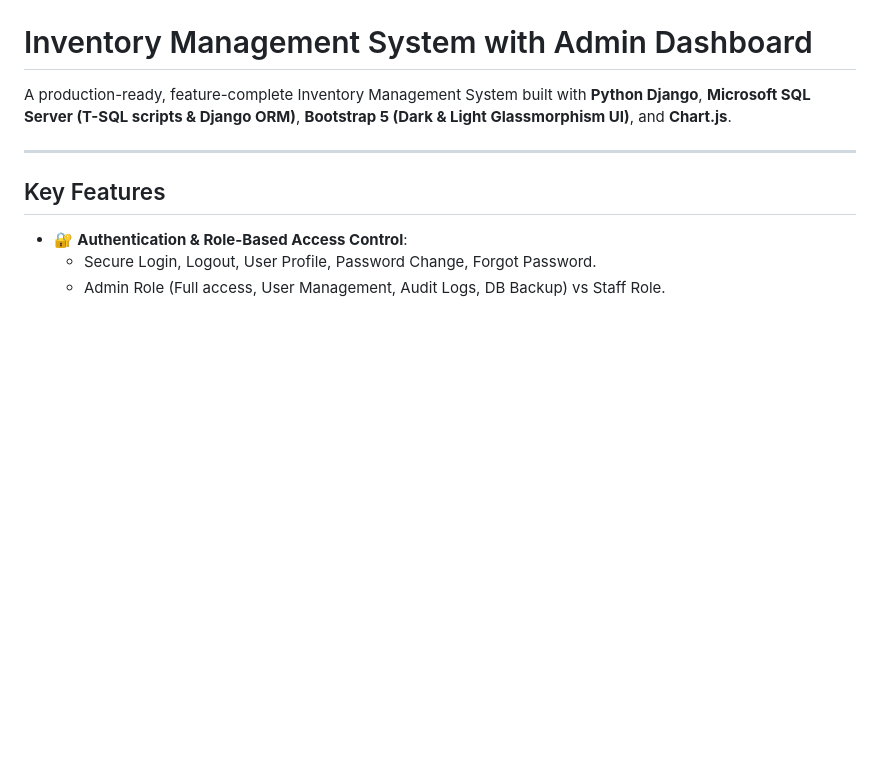
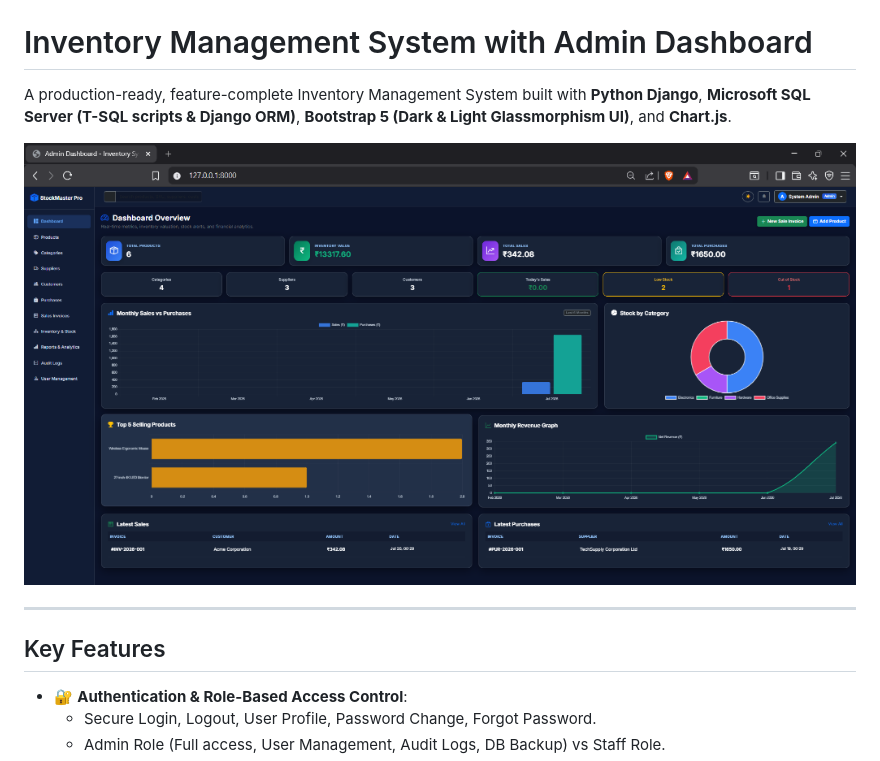
Before and after one commit to mayurkamane19/inventory-management-system, a Markdown page: README.md, the part around the change. Drawn GitHub-style; pictures changed too: static/images/dashboard_preview.png (added); blank space fills up the shorter version.

Commit message:
Add dashboard screenshot preview to README

```diff
--- a/README.md
+++ b/README.md
@@ -1,6 +1,8 @@
 # Inventory Management System with Admin Dashboard
 
 A production-ready, feature-complete Inventory Management System built with **Python Django**, **Microsoft SQL Server (T-SQL scripts & Django ORM)**, **Bootstrap 5 (Dark & Light Glassmorphism UI)**, and **Chart.js**.
+
+![Admin Dashboard Overview](static/images/dashboard_preview.png)
 
 ---
 
```
